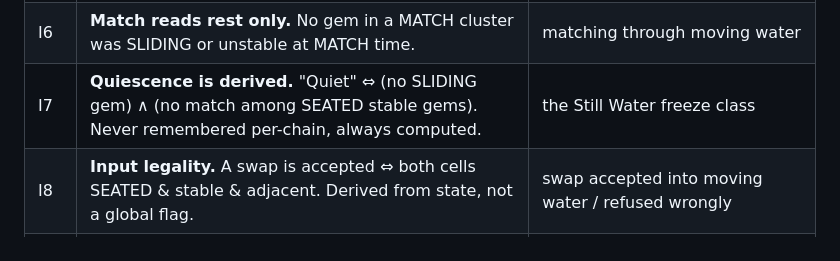
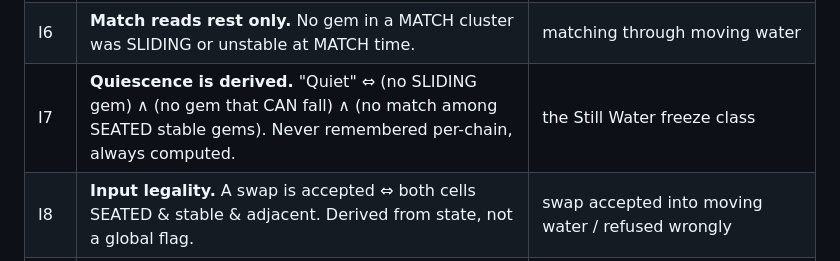
Before and after one commit to abundantmind/akashictimes.com, a Markdown page: CELL-ENGINE.md, the part around the change. GitHub-like rendering.

Commit message:
Doc: I7 quiescence also requires 'no gem can fall' (completed with the accordion)

```diff
--- a/CELL-ENGINE.md
+++ b/CELL-ENGINE.md
@@ -113,7 +113,7 @@ satisfy these; a change that violates one is wrong by definition, not by taste.
 | I4 | **Cleared == Matched.** The set of cells cleared in RESOLVE this tick equals exactly the set the MATCH step marked. Nothing clears unmatched; nothing matched is left uncleared. | **phantom clear (bugs 1 & 3)** |
 | I5 | **Motion only by slide.** A gem's `home` changes only via a SLIDING transition that reached p≥1. No occupant jumps cells without a completed slide. | **wandering power-up (bug 2)** |
 | I6 | **Match reads rest only.** No gem in a MATCH cluster was SLIDING or unstable at MATCH time. | matching through moving water |
-| I7 | **Quiescence is derived.** "Quiet" ⇔ (no SLIDING gem) ∧ (no match among SEATED stable gems). Never remembered per-chain, always computed. | the Still Water freeze class |
+| I7 | **Quiescence is derived.** "Quiet" ⇔ (no SLIDING gem) ∧ (no gem that CAN fall) ∧ (no match among SEATED stable gems). Never remembered per-chain, always computed. | the Still Water freeze class |
 | I8 | **Input legality.** A swap is accepted ⇔ both cells SEATED & stable & adjacent. Derived from state, not a global flag. | swap accepted into moving water / refused wrongly |
 | I9 | **Determinism.** Same `(cells, gems, input, dt-sequence, seed)` ⇒ identical result. Spawns use a seeded PRNG. | non-reproducible cascades; untrustworthy tests |
 | I10 | **The accordion.** A column falls as a Slinky: the gem above a gap starts first, each gem above it delayed ~40ms (Township's measured stagger). A column may never fall as a rigid block at one speed. | the dead, "everything drops at once and at the same speed" look Jed calls the biggest tell of a cheap match-3 |
```
